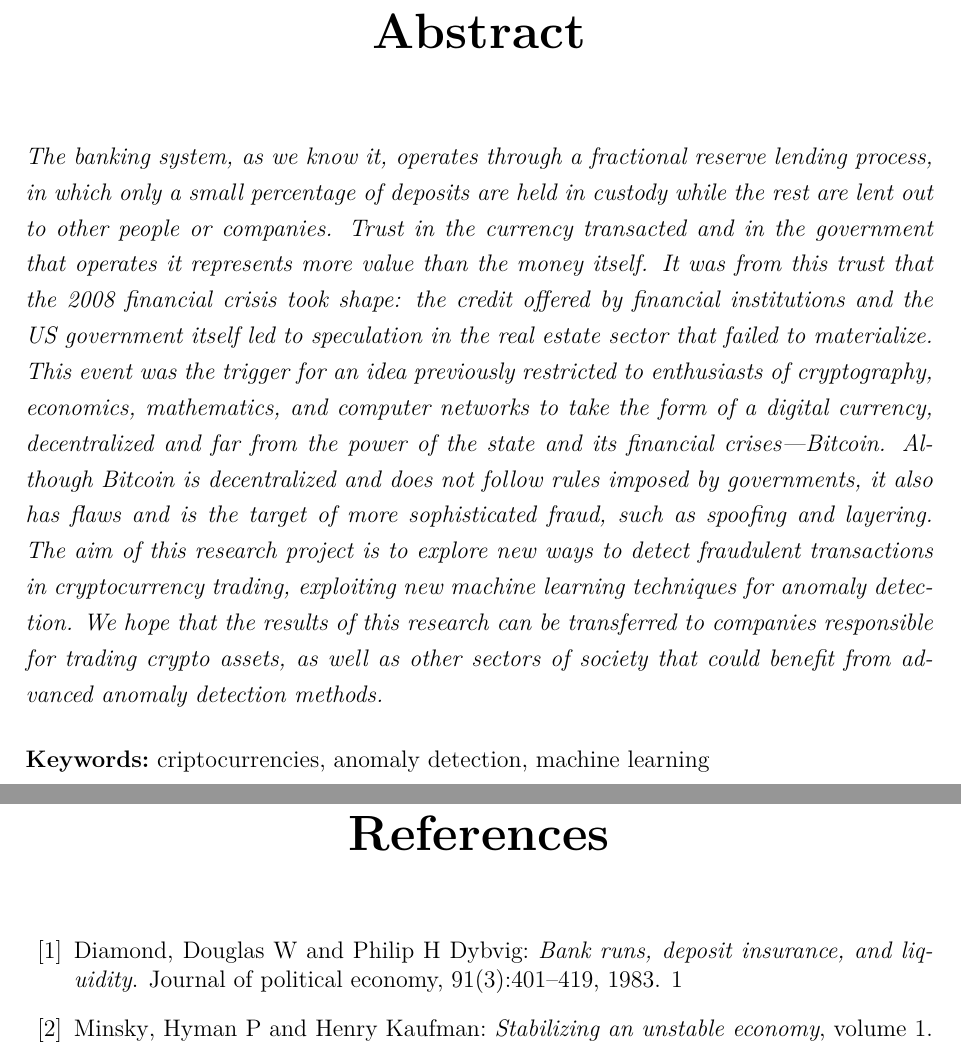
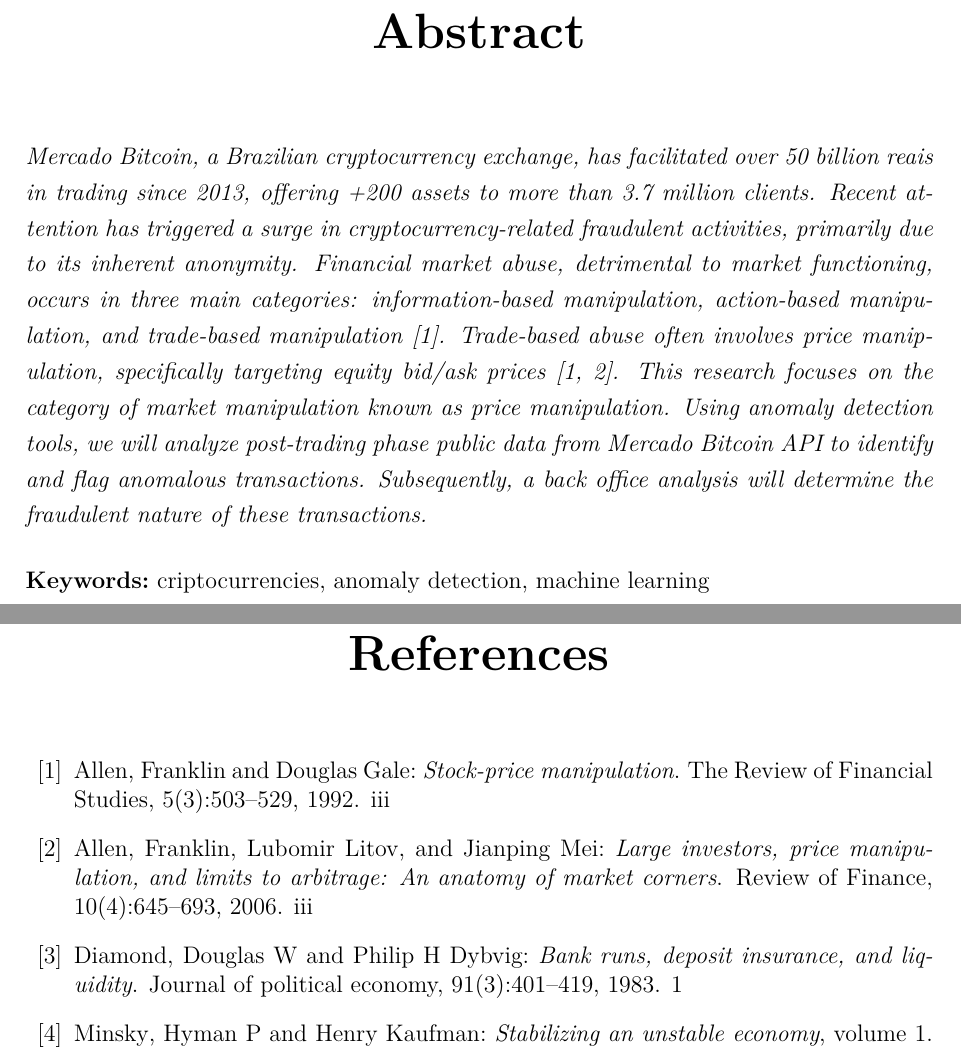
Before and after one commit to kevinsantana/PPCA-UnB-Dissertation, a LaTeX thesis (dissertation_main.tex, which reads references.bib, tex/abstract.tex): two parts of pages 3 and 33 of 39, joined at a grey line, cut so that both start at the same text. Compiled offline with pdfLaTeX; a missing font is replaced by an installed copy or a similar font.

Commit message:
more meaningful and concise abstract

```diff
--- a/references.bib
+++ b/references.bib
@@ -1,3 +5,22 @@
+  journal =  {The Review of Financial Studies},
+  volume  = {5},
+  number  = {3},
+  pages =  {503--529},
+  year  = {1992},
+  publisher =  {Oxford University Press}
+}
+
+@article{allen2006large,
+  title={Large investors, price manipulation, and limits to arbitrage: An anatomy of market corners},
+  author={Allen, Franklin and Litov, Lubomir and Mei, Jianping},
+  journal={Review of Finance},
+  volume={10},
+  number={4},
+  pages={645--693},
+  year={2006},
+  publisher={Oxford University Press}
+}
+
 %% chapter 1
 %% 1
 @misc{3blue1brown_block_reward,
--- a/tex/abstract.tex
+++ b/tex/abstract.tex
@@ -1,4 +1,9 @@
-\emph{The banking system, as we know it, operates through a fractional reserve lending process, in which only a small percentage of deposits are held in custody while the rest are lent out to other people or companies. Trust in the currency transacted and in the government that operates it represents more value than the money itself.
-It was from this trust that the 2008 financial crisis took shape: the credit offered by financial institutions and the US government itself led to speculation in the real estate sector that failed to materialize.
-This event was the trigger for an idea previously restricted to enthusiasts of cryptography, economics, mathematics, and computer networks to take the form of a digital currency, decentralized and far from the power of the state and its financial crises—Bitcoin. Although Bitcoin is decentralized and does not follow rules imposed by governments, it also has flaws and is the target of more sophisticated fraud, such as spoofing and layering.
-The aim of this research project is to explore new ways to detect fraudulent transactions in cryptocurrency trading, exploiting new machine learning techniques for anomaly detection. We hope that the results of this research can be transferred to companies responsible for trading crypto assets, as well as other sectors of society that could benefit from advanced anomaly detection methods.}
+\emph{Mercado Bitcoin, a Brazilian cryptocurrency exchange, has facilitated over 50 billion reais in trading since 2013,
+offering +200 assets to more than 3.7 million clients. Recent attention has triggered a surge in cryptocurrency-related
+fraudulent activities, primarily due to its inherent anonymity. Financial market abuse, detrimental to market
+functioning, occurs in three main categories: information-based manipulation, action-based manipulation, and trade-based
+manipulation \cite{allen1992stock}. Trade-based abuse often involves price manipulation, specifically targeting equity
+bid/ask prices \cite{allen1992stock, allen2006large}.
+This research focuses on the category of market manipulation known as price manipulation. Using anomaly detection tools,
+we will analyze post-trading phase public data from Mercado Bitcoin API to identify and flag anomalous transactions.
+Subsequently, a back office analysis will determine the fraudulent nature of these transactions.}
```
Also changed, not shown: dissertation_main.pdf, references.bib (4 more changed lines).
